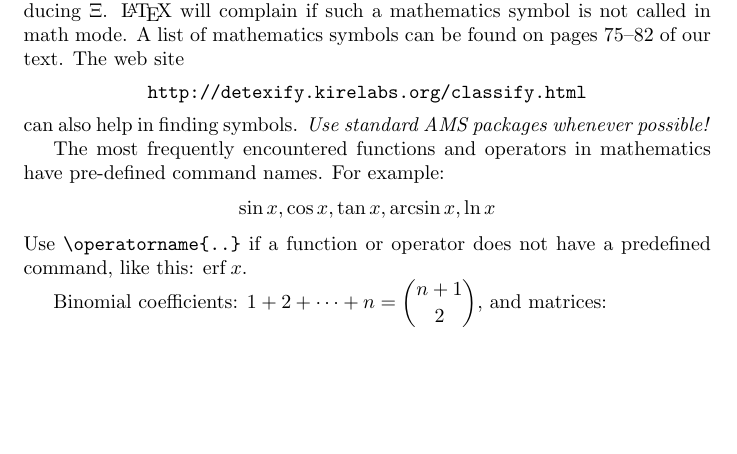
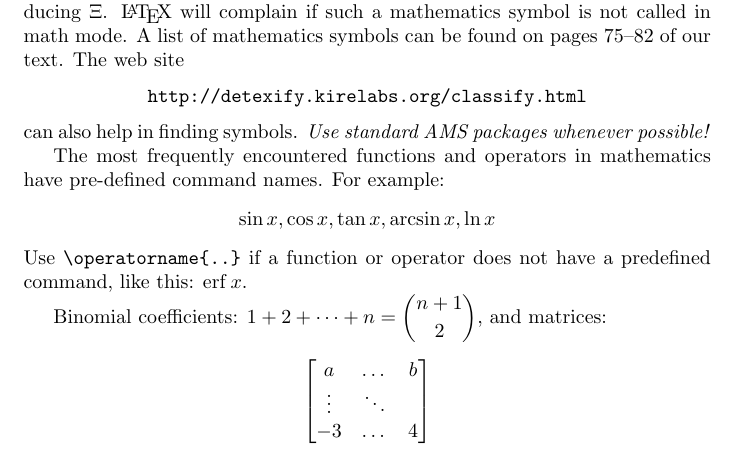
Before and after one commit to anthonymendes/anthonymendes.github.io, a LaTeX document (351Week2Math.tex): part of page 1 of 3, cut so that both start at the same text, the shorter picture padded with empty space. Compiled offline with pdfLaTeX.

Commit message:
351 update

```diff
--- a/351Week2Math.tex
+++ b/351Week2Math.tex
@@ -51,6 +51,13 @@ predefined command, like this: \(\operatorname{erf}x\).
 
 Binomial coefficients:
 \({\displaystyle 1 + 2 + \cdots + n = \binom{n+1}{2}}\), and matrices:
+\begin{equation*}
+  \begin{bmatrix}
+    a & \dots & b \\
+    \vdots  & \ddots & \\
+    -3 & \dots & 4     \\
+  \end{bmatrix}
+\end{equation*}
 \begin{equation*}
   \begin{bmatrix}
     a & b \\
```
Also changed, not shown: 351Week2Math.pdf, 351Week2Math.tex (3 more changed lines).
